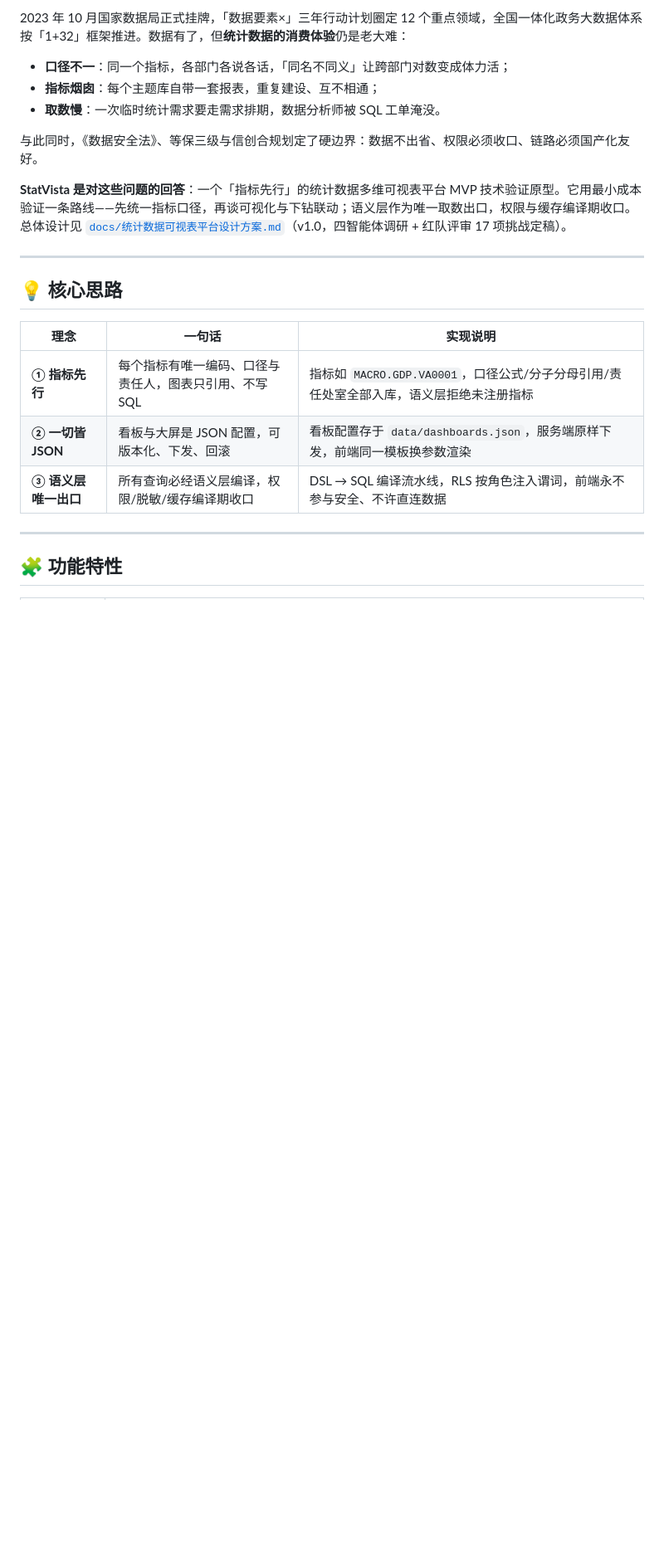
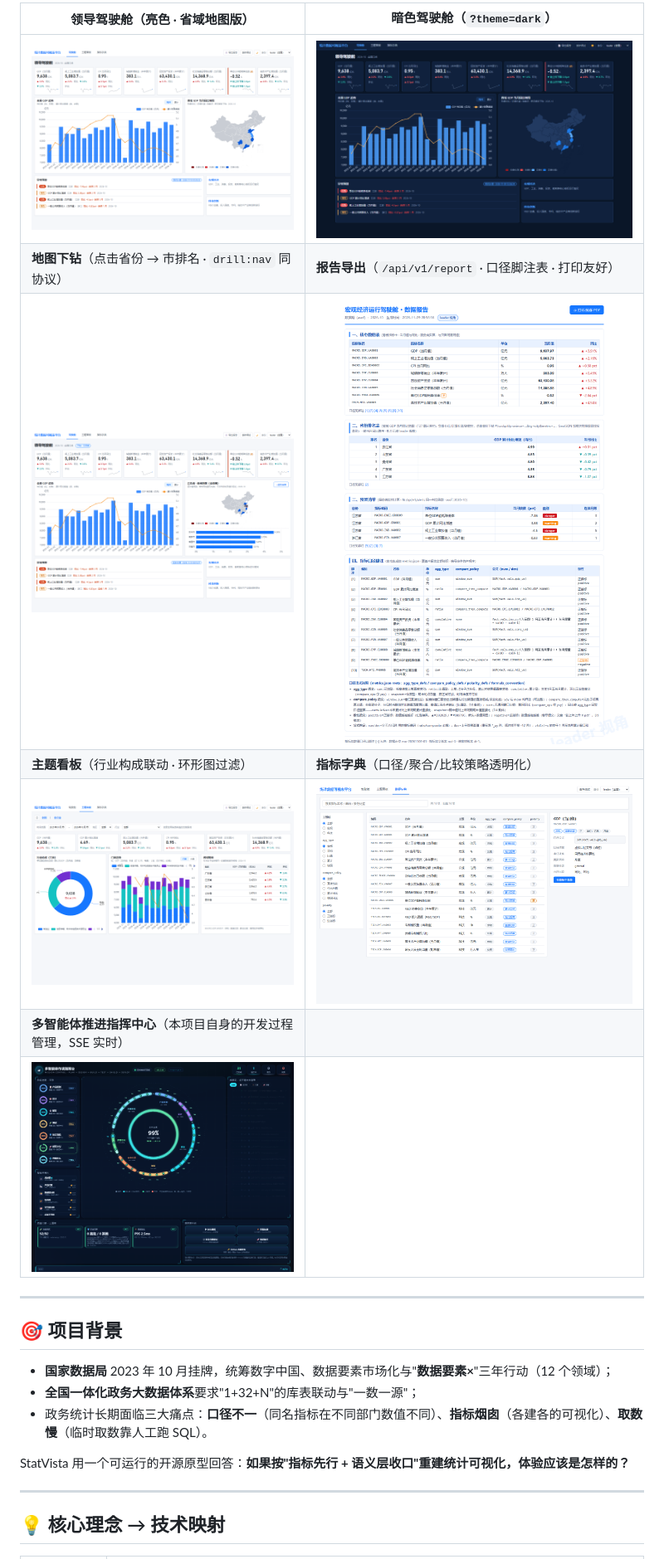
Before and after one commit to topbat/statvista, a Markdown page: README.md, the part around one of its changes. Shown at 83% size. Rendered like a GitHub page; pictures changed too: docs/screenshots/cockpit.png, docs/screenshots/mission-control.png, docs/screenshots/theme-board.png; blank space fills up the shorter version.

```diff
--- a/README.md
+++ b/README.md
@@ -36,25 +36,25 @@ unified metric definitions, multidimensional drill-down, linked analysis, and an
 
-2023 年 10 月国家数据局正式挂牌，「数据要素×」三年行动计划圈定 12 个重点领域，全国一体化政务大数据体系按「1+32」框架推进。数据有了，但**统计数据的消费体验**仍是老大难：
-
-- **口径不一**：同一个指标，各部门各说各话，「同名不同义」让跨部门对数变成体力活；
-- **指标烟囱**：每个主题库自带一套报表，重复建设、互不相通；
-- **取数慢**：一次临时统计需求要走需求排期，数据分析师被 SQL 工单淹没。
-
-与此同时，《数据安全法》、等保三级与信创合规划定了硬边界：数据不出省、权限必须收口、链路必须国产化友好。
-
-**StatVista 是对这些问题的回答**：一个「指标先行」的统计数据多维可视表平台 MVP 技术验证原型。它用最小成本验证一条路线——先统一指标口径，再谈可视化与下钻联动；语义层作为唯一取数出口，权限与缓存编译期收口。总体设计见 [`docs/统计数据可视表平台设计方案.md`](docs/统计数据可视表平台设计方案.md)（v1.0，四智能体调研 + 红队评审 17 项挑战定稿）。
+| 领导驾驶舱（亮色 · 省域地图版） | 暗色驾驶舱（`?theme=dark`） |
+|---|---|
+| ![领导驾驶舱](docs/screenshots/cockpit.png) | ![暗色驾驶舱](docs/screenshots/dark-cockpit.png) |
+| **地图下钻**（点击省份 → 市排名 · `drill:nav` 同协议） | **报告导出**（`/api/v1/report` · 口径脚注表 · 打印友好） |
+| ![地图下钻](docs/screenshots/map-drill.png) | ![报告导出](docs/screenshots/report-page.png) |
+| **主题看板**（行业构成联动 · 环形图过滤） | **指标字典**（口径/聚合/比较策略透明化） |
+| ![主题看板](docs/screenshots/theme-board.png) | ![指标字典](docs/screenshots/metric-dict.png) |
+| **多智能体推进指挥中心**（本项目自身的开发过程管理，SSE 实时） | |
+| ![指挥中心](docs/screenshots/mission-control.png) | |
 
 ---
 
-## 💡 核心思路
+## 🎯 项目背景
 
-| 理念 | 一句话 | 实现说明 |
-|---|---|---|
-| **① 指标先行** | 每个指标有唯一编码、口径与责任人，图表只引用、不写 SQL | 指标如 `MACRO.GDP.VA0001`，口径公式/分子分母引用/责任处室全部入库，语义层拒绝未注册指标 |
-| **② 一切皆 JSON** | 看板与大屏是 JSON 配置，可版本化、下发、回滚 | 看板配置存于 `data/dashboards.json`，服务端原样下发，前端同一模板换参数渲染 |
-| **③ 语义层唯一出口** | 所有查询必经语义层编译，权限/脱敏/缓存编译期收口 | DSL → SQL 编译流水线，RLS 按角色注入谓词，前端永不参与安全、不许直连数据 |
+- **国家数据局** 2023 年 10 月挂牌，统筹数字中国、数据要素市场化与"**数据要素×**"三年行动（12 个领域）；
+- **全国一体化政务大数据体系**要求"1+32+N"的库表联动与"一数一源"；
+- 政务统计长期面临三大痛点：**口径不一**（同名指标在不同部门数值不同）、**指标烟囱**（各建各的可视化）、**取数慢**（临时取数靠人工跑 SQL）。
+
+StatVista 用一个可运行的开源原型回答：**如果按"指标先行 + 语义层收口"重建统计可视化，体验应该是怎样的？**
 
 ---
 
-## 🧩 功能特性
+## 💡 核心理念 → 技术映射
 
```
Also changed, not shown: other parts of README.md (+138 -184 lines), 5 other files.
